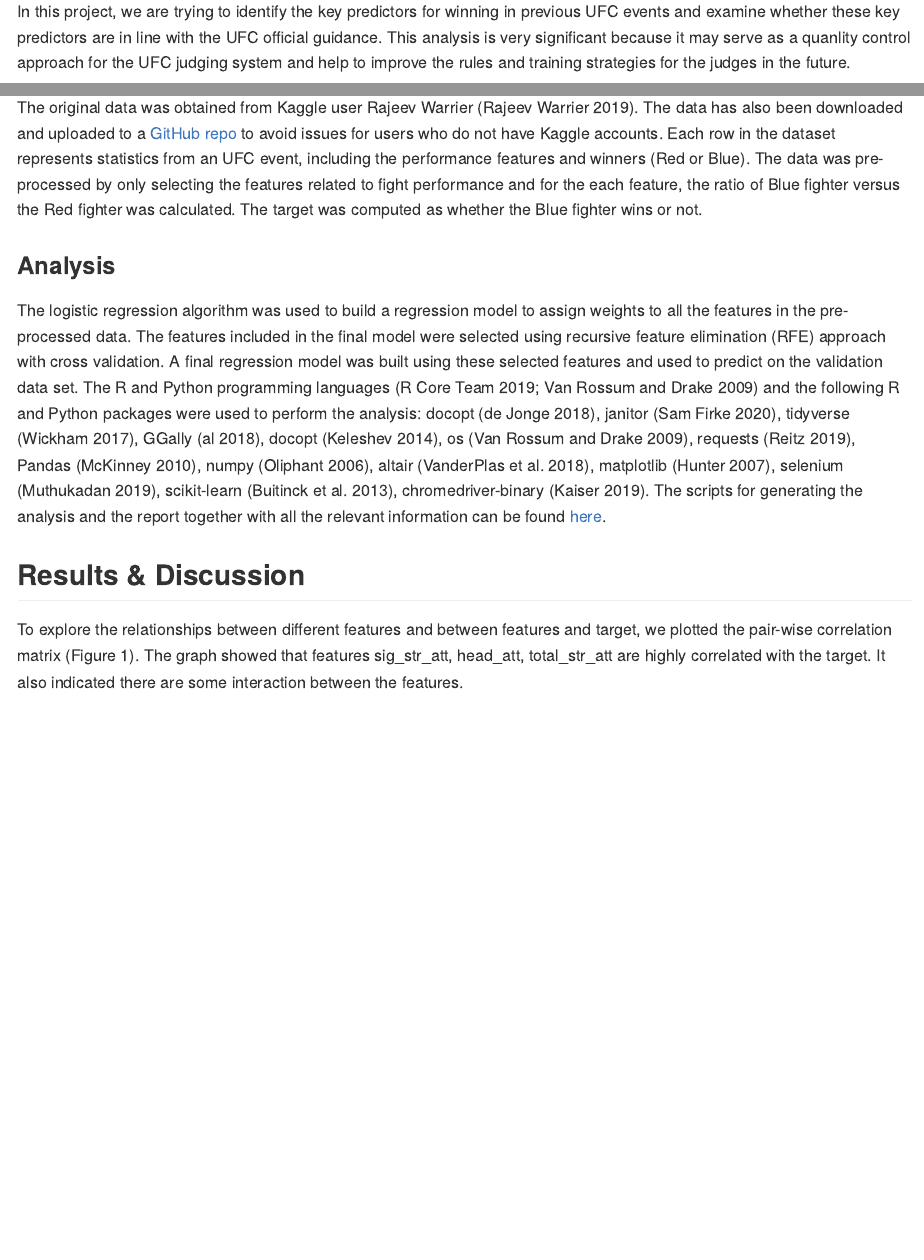
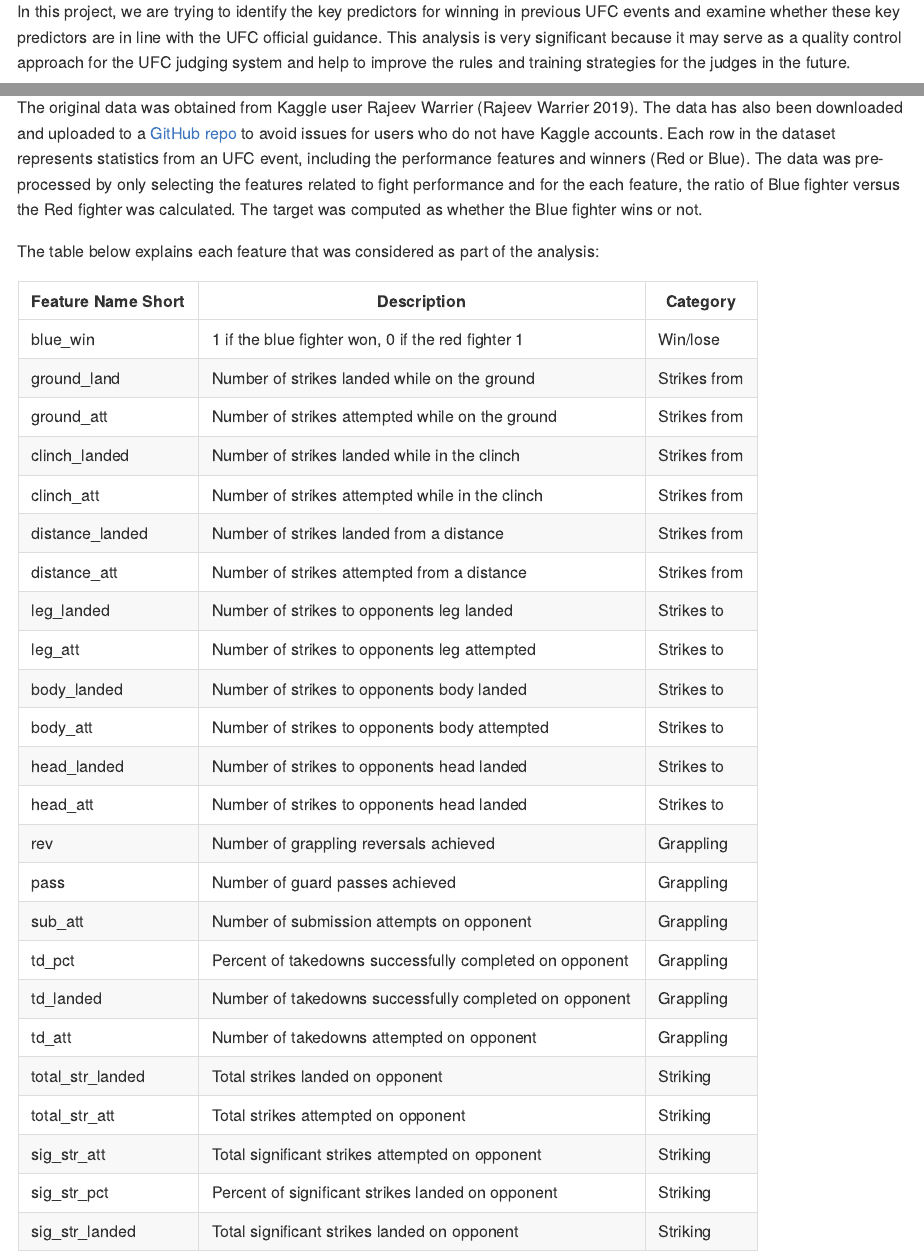
Before and after one commit to UBC-MDS/DSCI522_group315, an R Markdown document (report/report.Rmd): the page in a window 1100 px wide, from 810 px down, and a second part further down, joined at a grey line. The pictures show the output file report/report.md that the author committed with the source, drawn offline in the style of GitHub.

Commit message:
Added table to describe features in Rmd report and corrected spelling.

```diff
--- a/report/report.Rmd
+++ b/report/report.Rmd
@@ -32,13 +32,45 @@ In this study, we aim to assess whether the judging in the Ultimate Fighting Cha
 
 The Ultimate Fighting Championship (UFC) is the world's premier mixed martial arts (MMA) organization. The events are to identify the world's best martial artists. Since it is a relatively new sport, the rules are not well established and need improvement. The results of the fights are often controversy when the winning is needed to be decided by judges based on the competitors' performance (instead of ending by submission or technical knockout). The official rules provide general guidance in judging the winner. The criteria sets priority from high to low ranking effective Striking/Grappling, effective Striking/Grappling and cage/ring Control[@MMA-judging-criteria]. As more and more controversy of the judging decisions raised, a systematic analysis of the UFC data would be very informative to evaluate the overall quality of UFC judging system.
 
-In this project, we are trying to identify the key predictors for winning in previous UFC events and examine whether these key predictors are in line with the UFC official guidance. This analysis is very significant because it may serve as a quanlity control approach for the UFC judging system and help to improve the rules and training strategies for the judges in the future.
+In this project, we are trying to identify the key predictors for winning in previous UFC events and examine whether these key predictors are in line with the UFC official guidance. This analysis is very significant because it may serve as a quality control approach for the UFC judging system and help to improve the rules and training strategies for the judges in the future.
 
 
 ## Methods
 
 ### Data
 The original data was obtained from Kaggle user Rajeev Warrier [@UFC-dataset]. The data has also been downloaded and uploaded to a [GitHub repo](https://github.com/SamEdwardes/ufc-data) to avoid issues for users who do not have Kaggle accounts. Each row in the dataset represents statistics from an UFC event, including the performance features and winners (Red or Blue). The data was pre-processed by only selecting the features related to fight performance and for the each feature, the ratio of Blue fighter versus the Red fighter was calculated. The target was computed as whether the Blue fighter wins or not.
+
+The table below explains each feature that was considered as part of the analysis:
+
+| Feature Name Short | Description                                             | Category     |
+| ------------------ | ------------------------------------------------------- | ------------ |
+| blue_win           | 1 if the blue fighter won, 0 if the red fighter 1        | Win/lose     |
+| ground_land        | Number of strikes landed while on the ground            | Strikes from |
+| ground_att         | Number of strikes attempted while on the ground         | Strikes from |
+| clinch_landed      | Number of strikes landed while in the clinch            | Strikes from |
+| clinch_att         | Number of strikes attempted while in the clinch         | Strikes from |
+| distance_landed    | Number of strikes landed from a distance                | Strikes from |
+| distance_att       | Number of strikes attempted from a distance             | Strikes from |
+| leg_landed         | Number of strikes to opponents leg landed               | Strikes to   |
+| leg_att            | Number of strikes to opponents leg attempted            | Strikes to   |
+| body_landed        | Number of strikes to opponents body landed              | Strikes to   |
+| body_att           | Number of strikes to opponents body attempted           | Strikes to   |
+| head_landed        | Number of strikes to opponents head landed              | Strikes to   |
+| head_att           | Number of strikes to opponents head landed              | Strikes to   |
+| rev                | Number of grappling reversals achieved                  | Grappling    |
+| pass               | Number of guard passes achieved                         | Grappling    |
+| sub_att            | Number of submission attempts on opponent               | Grappling    |
+| td_pct             | Percent of takedowns successfully completed on opponent | Grappling    |
+| td_landed          | Number of takedowns successfully completed on opponent  | Grappling    |
+| td_att             | Number of takedowns attempted on opponent               | Grappling    |
+| total_str_landed   | Total strikes landed on opponent                        | Striking     |
+| total_str_att      | Total strikes attempted on opponent                     | Striking     |
+| sig_str_att        | Total significant strikes attempted on opponent         | Striking     |
+| sig_str_pct        | Percent of significant strikes landed on opponent       | Striking     |
+| sig_str_landed     | Total significant strikes landed on opponent            | Striking     |
+
+
+
 
 ### Analysis
 The logistic regression algorithm was used to build a regression model to assign weights to all the features in the pre-processed data. The features included in the final model were selected using recursive feature elimination (RFE) approach with cross validation. A final regression model was built using these selected features and used to predict on the validation data set. The R and Python programming languages [@R; @Python] and the following R and Python packages were used to perform the analysis: docopt [@docopt], janitor [@janitor], tidyverse [@tidyverse], GGally [@GGally], docopt [@docoptpython], os [@Python], requests [@requests], Pandas [@mckinney-proc-scipy-2010], numpy [@NumPy], altair [@Altair2018], matplotlib [@Hunter:2007], selenium [@selenium], scikit-learn [@sklearn_api], chromedriver-binary [@chromedriver-binary]. The scripts for generating the analysis and the report together with all the relevant information can be found [here](https://github.com/UBC-MDS/DSCI522_group315).
```
Also changed, not shown: report/report.md, report/report.Rmd (4 more changed lines).
